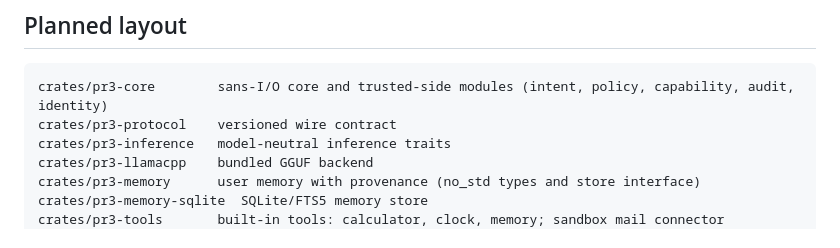
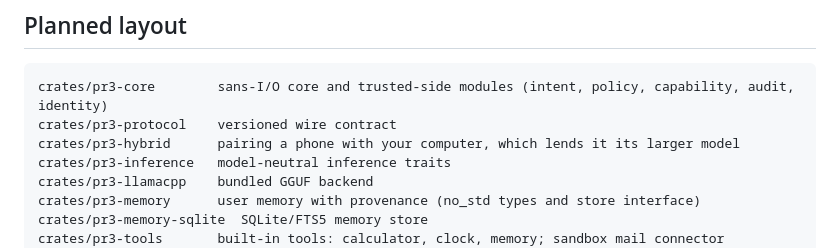
Before and after one commit to PooyaEimandar/PR3, a Markdown page: README.md, the part around the change. GitHub-like rendering.

````diff
--- a/README.md
+++ b/README.md
@@ -48,6 +48,7 @@ scripts/fetch-model.sh --list     # every model it knows
 ```text
 crates/pr3-core        sans-I/O core and trusted-side modules (intent, policy, capability, audit, identity)
 crates/pr3-protocol    versioned wire contract
+crates/pr3-hybrid      pairing a phone with your computer, which lends it its larger model
 crates/pr3-inference   model-neutral inference traits
 crates/pr3-llamacpp    bundled GGUF backend
 crates/pr3-memory      user memory with provenance (no_std types and store interface)
````
Also changed, not shown: Roadmap.MD (+10 -1 lines).
